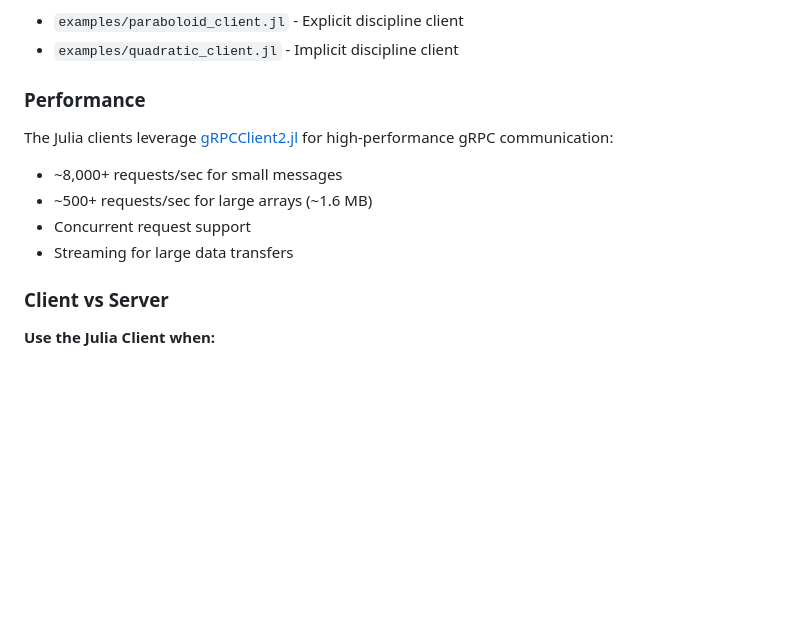
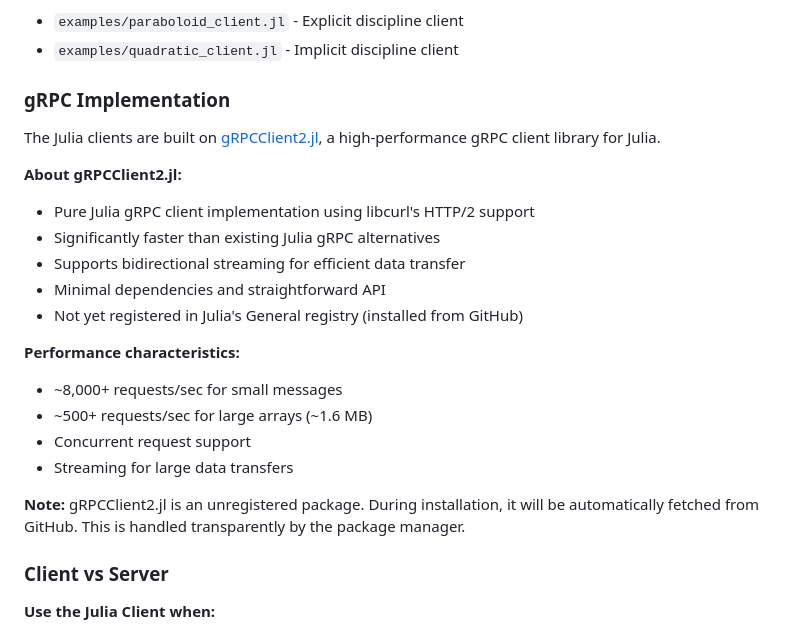
Before and after one commit to MDO-Standards/Philote.jl, a Markdown page: README.md, the part around the change. GitHub-like rendering; blank space fills up the shorter version.

Commit message:
Add detailed documentation about gRPCClient2.jl dependency

```diff
--- a/README.md
+++ b/README.md
@@ -268,13 +268,24 @@ See complete examples:
 - `examples/paraboloid_client.jl` - Explicit discipline client
 - `examples/quadratic_client.jl` - Implicit discipline client
 
-### Performance
+### gRPC Implementation
 
-The Julia clients leverage [gRPCClient2.jl](https://github.com/csvance/gRPCClient2.jl) for high-performance gRPC communication:
+The Julia clients are built on [gRPCClient2.jl](https://github.com/csvance/gRPCClient2.jl), a high-performance gRPC client library for Julia.
+
+**About gRPCClient2.jl:**
+- Pure Julia gRPC client implementation using libcurl's HTTP/2 support
+- Significantly faster than existing Julia gRPC alternatives
+- Supports bidirectional streaming for efficient data transfer
+- Minimal dependencies and straightforward API
+- Not yet registered in Julia's General registry (installed from GitHub)
+
+**Performance characteristics:**
 - ~8,000+ requests/sec for small messages
 - ~500+ requests/sec for large arrays (~1.6 MB)
 - Concurrent request support
 - Streaming for large data transfers
+
+**Note:** gRPCClient2.jl is an unregistered package. During installation, it will be automatically fetched from GitHub. This is handled transparently by the package manager.
 
 ### Client vs Server
 
```
